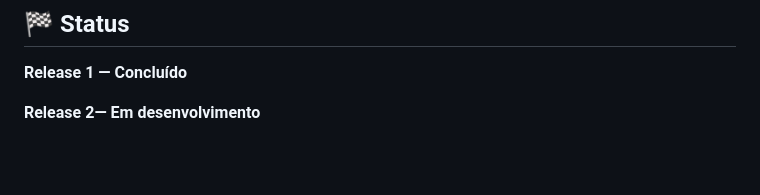
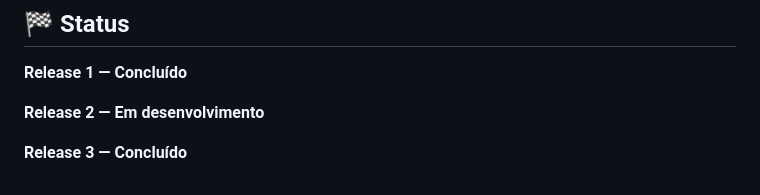
Before and after one commit to OlavoVales/Sistema-de-Moeda-Estudantil-Lab-3-Projeto-De-Software, a Markdown page: README.md, the part around the change. Drawn GitHub-style; blank space fills up the shorter version.

Commit message:
Fix formatting in README for release statuses

```diff
--- a/README.md
+++ b/README.md
@@ -180,4 +180,6 @@ Gabriel Reis Lebron
 
 **Release 1 — Concluído**
 
-**Release 2— Em desenvolvimento**
+**Release 2 — Em desenvolvimento**
+
+**Release 3 — Concluído**
```
